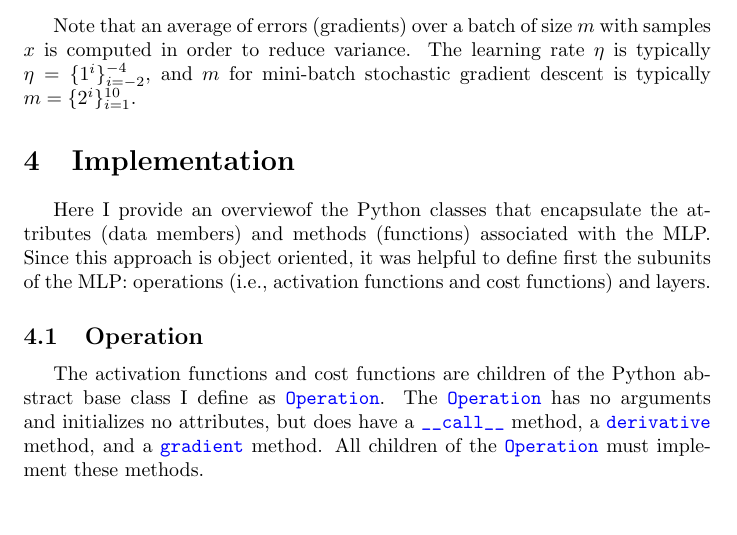
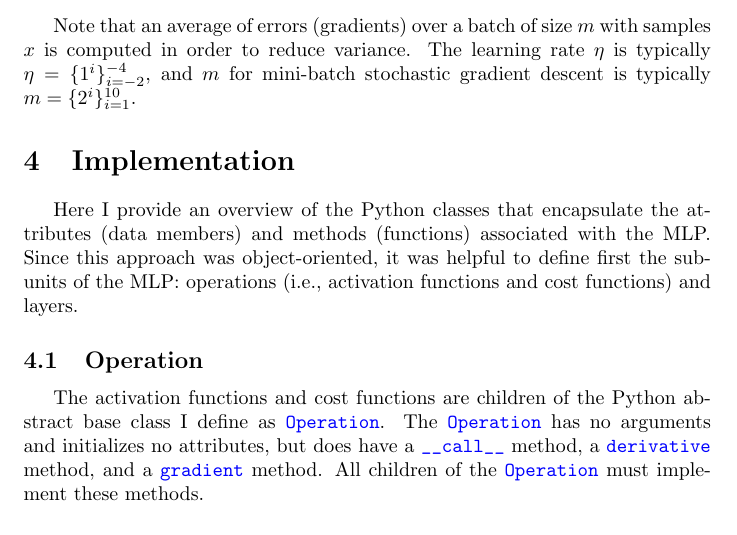
Before and after one commit to jfdev001/mlp-from-scratch, a LaTeX document (tex/report.tex): part of page 13 of 22, cut so that both start at the same text. Compiled offline with pdfLaTeX.

Commit message:
corrected spelling in impleemtnation section header

```diff
--- a/tex/report.tex
+++ b/tex/report.tex
@@ -560,9 +560,9 @@ $m = \set{2^{i}}_{i=1}^{10}$.
 
 \section{Implementation}
 
-Here I provide an overviewof  the Python classes
+Here I provide an overview of the Python classes
 that encapsulate the attributes (data members) and methods (functions) associated
-with the MLP. Since this approach is object oriented, it was helpful to
+with the MLP. Since this approach was object-oriented, it was helpful to
 define first the subunits of the MLP: operations (i.e., activation functions and
 cost functions) and layers.
 
```
Also changed, not shown: report.pdf.
